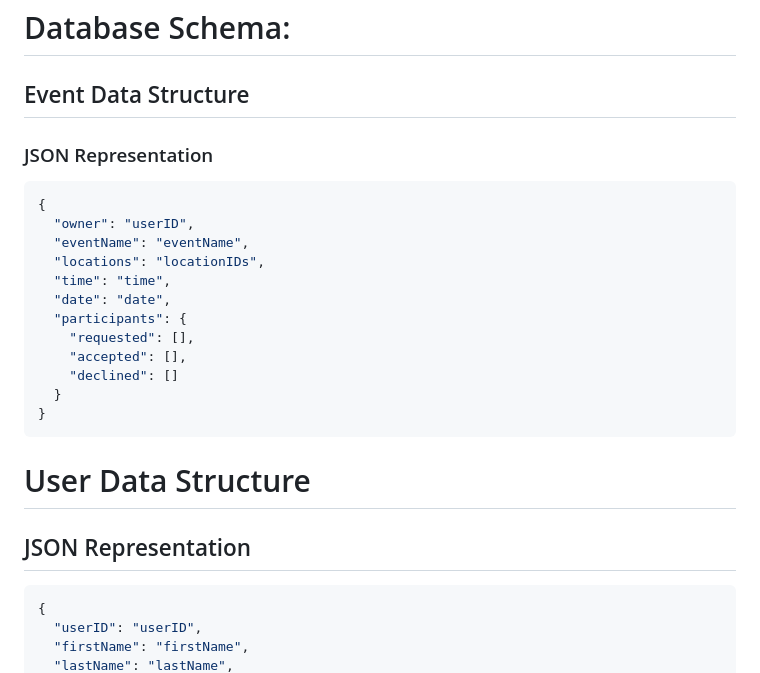
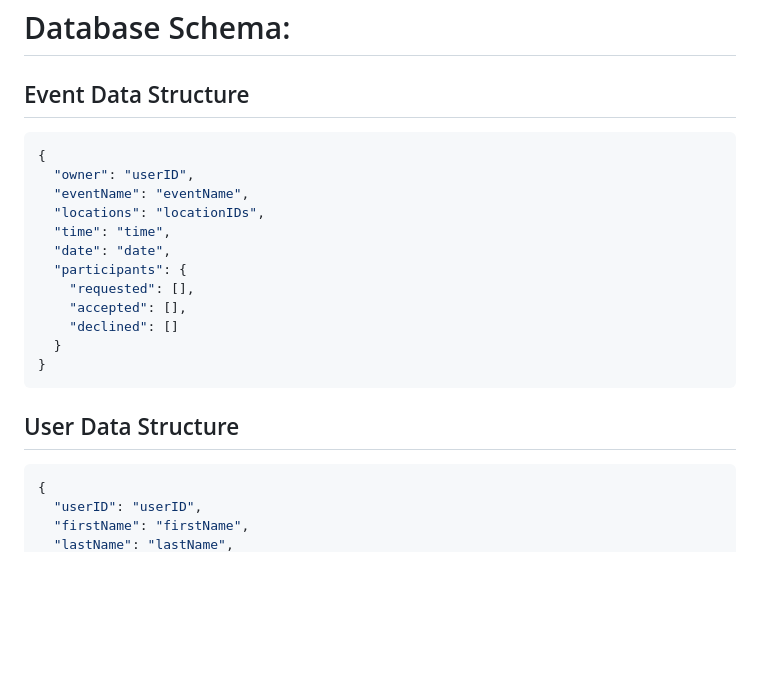
Before and after one commit to BJW101102/BNDR, a Markdown page: README.md, the part around the change. Rendered like a GitHub page; blank space fills up the shorter version.

Commit message:
changed some styling

````diff
--- a/README.md
+++ b/README.md
@@ -40,7 +40,6 @@ All data was stored in Google's `Firebase` Firestore database. The following fea
 
 ## Event Data Structure
 
-### JSON Representation
 ```json
 {
   "owner": "userID",
@@ -55,9 +54,8 @@ All data was stored in Google's `Firebase` Firestore database. The following fea
   }
 }
 ```
-# User Data Structure
+## User Data Structure
 
-## JSON Representation
 ```json
 {
   "userID": "userID",
````
